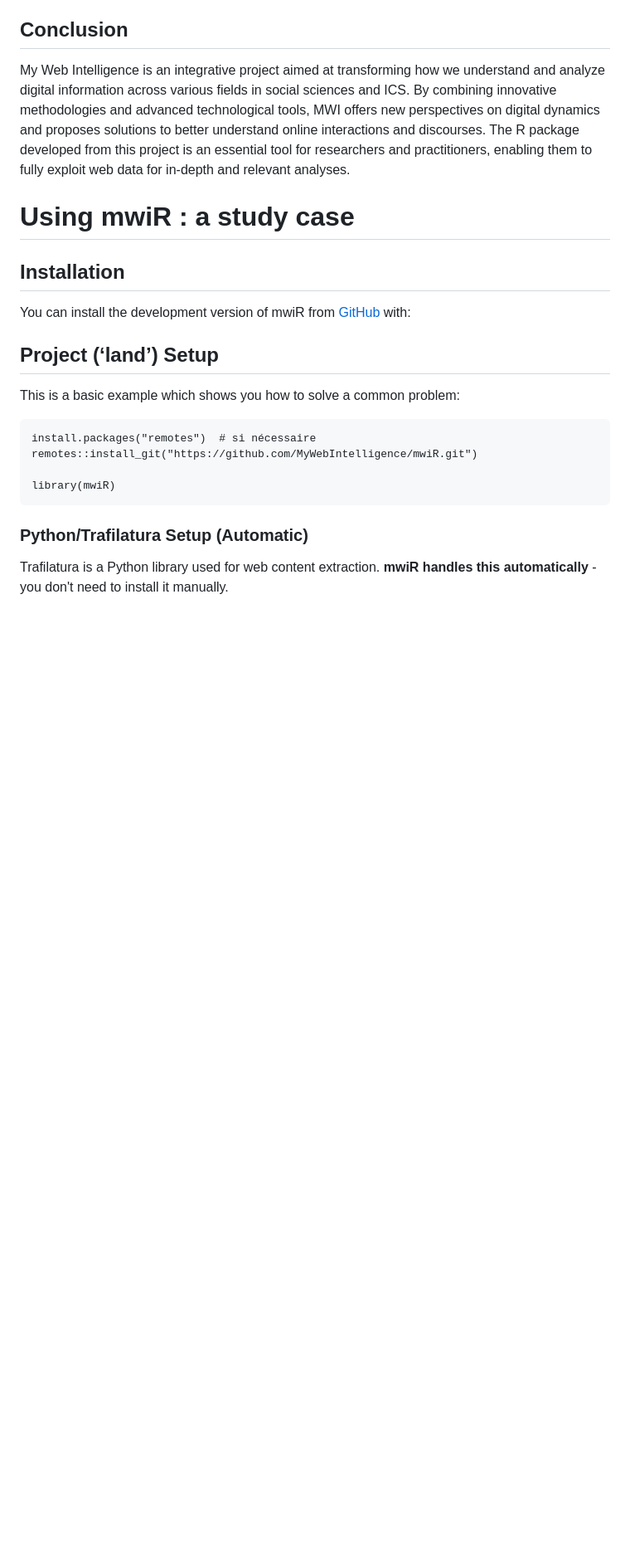
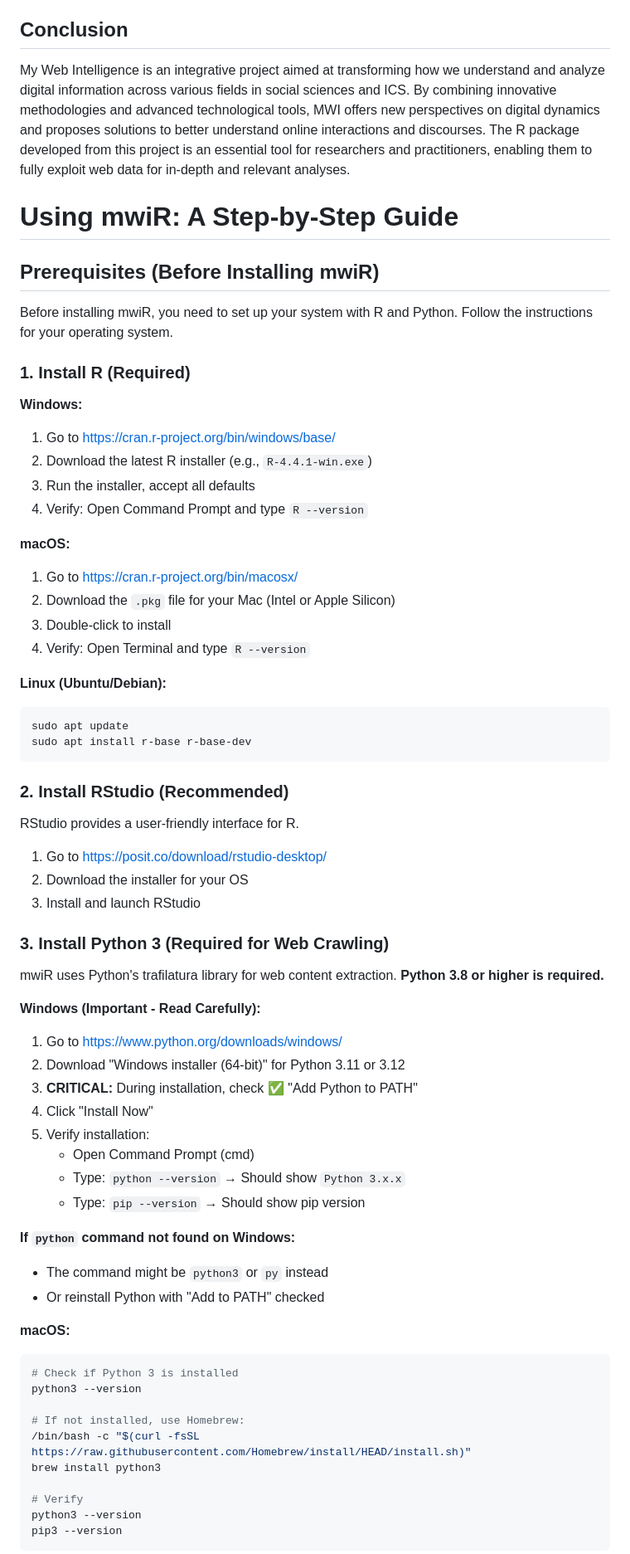
Before and after one commit to MyWebIntelligence/mwiR, a Markdown page: README.md, the part around one of its changes. Shown at 83% size. Rendered like a GitHub page; blank space fills up the shorter version.

````diff
--- a/README.md
+++ b/README.md
@@ -148,25 +148,69 @@ and discourses. The R package developed from this project is an
 essential tool for researchers and practitioners, enabling them to fully
 exploit web data for in-depth and relevant analyses.
 
-# Using mwiR : a study case
+# Using mwiR: A Step-by-Step Guide
 
-## Installation
+## Prerequisites (Before Installing mwiR)
 
-You can install the development version of mwiR from
-[GitHub](https://github.com/) with:
+Before installing mwiR, you need to set up your system with R and Python. Follow the instructions for your operating system.
 
+### 1. Install R (Required)
 
+**Windows:**
+1. Go to https://cran.r-project.org/bin/windows/base/
+2. Download the latest R installer (e.g., `R-4.4.1-win.exe`)
+3. Run the installer, accept all defaults
+4. Verify: Open Command Prompt and type `R --version`
 
-## Project (‘land’) Setup
+**macOS:**
+1. Go to https://cran.r-project.org/bin/macosx/
+2. Download the `.pkg` file for your Mac (Intel or Apple Silicon)
+3. Double-click to install
+4. Verify: Open Terminal and type `R --version`
 
-This is a basic example which shows you how to solve a common problem:
+**Linux (Ubuntu/Debian):**
+```bash
+sudo apt update
+sudo apt install r-base r-base-dev
+```
 
-    install.packages("remotes")  # si nécessaire
-    remotes::install_git("https://github.com/MyWebIntelligence/mwiR.git")
+### 2. Install RStudio (Recommended)
 
-    library(mwiR)
+RStudio provides a user-friendly interface for R.
 
+1. Go to https://posit.co/download/rstudio-desktop/
+2. Download the installer for your OS
+3. Install and launch RStudio
 
-### Python/Trafilatura Setup (Automatic)
+### 3. Install Python 3 (Required for Web Crawling)
 
-Trafilatura is a Python library used for web content extraction. **mwiR handles this automatically** - you don't need to install it manually.
+mwiR uses Python's trafilatura library for web content extraction. **Python 3.8 or higher is required.**
+
+**Windows (Important - Read Carefully):**
+1. Go to https://www.python.org/downloads/windows/
+2. Download "Windows installer (64-bit)" for Python 3.11 or 3.12
+3. **CRITICAL:** During installation, check ✅ "Add Python to PATH"
+4. Click "Install Now"
+5. Verify installation:
+   - Open Command Prompt (cmd)
+   - Type: `python --version` → Should show `Python 3.x.x`
+   - Type: `pip --version` → Should show pip version
+
+**If `python` command not found on Windows:**
+- The command might be `python3` or `py` instead
+- Or reinstall Python with "Add to PATH" checked
+
+**macOS:**
+```bash
+# Check if Python 3 is installed
+python3 --version
+
+# If not installed, use Homebrew:
+/bin/bash -c "$(curl -fsSL https://raw.githubusercontent.com/Homebrew/install/HEAD/install.sh)"
+brew install python3
+
+# Verify
+python3 --version
+pip3 --version
+```
+
````
Also changed, not shown: other parts of README.md (+114 -11 lines).
